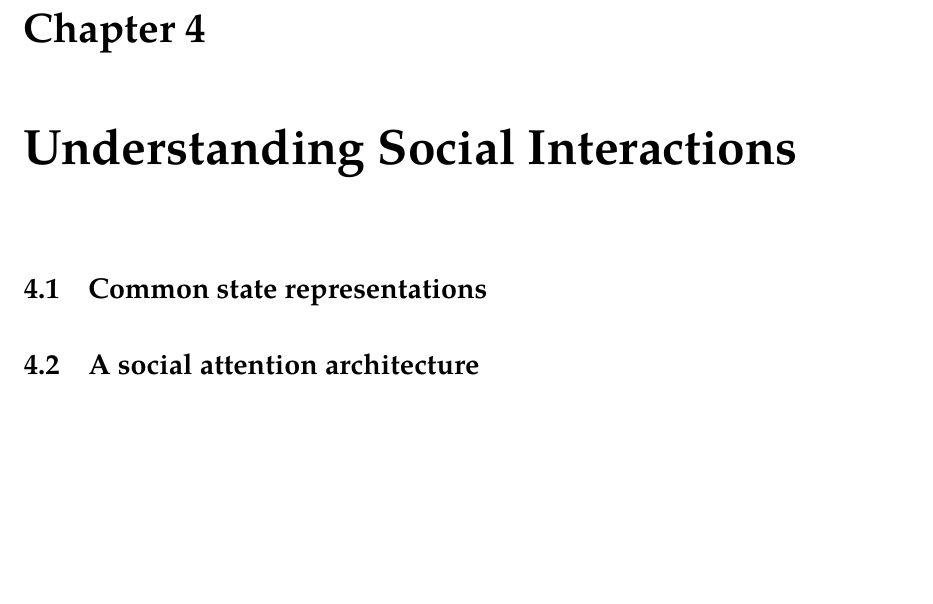
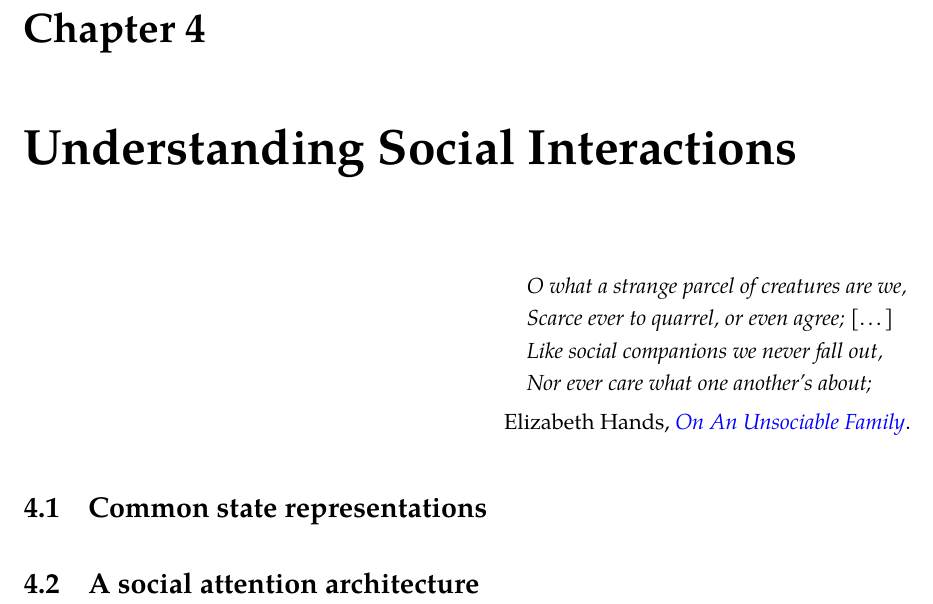
Before and after one commit to eleurent/phd-thesis, a LaTeX thesis (PhD_thesis__Edouard_Leurent.tex, which reads 2-Chapters/4-Chapter/chapter4.tex): part of page 21 of 68, cut so that both start at the same text, the shorter picture padded with empty space. Compiled offline with pdfLaTeX.

Commit message:
Add quote from On An Unsociable Family

```diff
--- a/2-Chapters/4-Chapter/chapter4.tex
+++ b/2-Chapters/4-Chapter/chapter4.tex
@@ -3,5 +3,18 @@
 \chapter{Understanding Social Interactions}
 \label{chapter:4}
 
+
+\begin{flushright}
+	\begin{tabular}{@{}l@{}}
+		\emph{O what a strange parcel of creatures are we,}\\
+		\emph{Scarce ever to quarrel, or even agree;} [\dots]\\
+		\emph{Like social companions we never fall out,}\\
+		\emph{Nor ever care what one another’s about;}\\
+	\end{tabular}
+
+	Elizabeth Hands, \href{https://eleurent.github.io/sisyphe/texts/unsociable_family.html}{\emph{On An Unsociable Family}}.
+\end{flushright}
+
+
 \section{Common state representations}
 \section{A social attention architecture}
```
